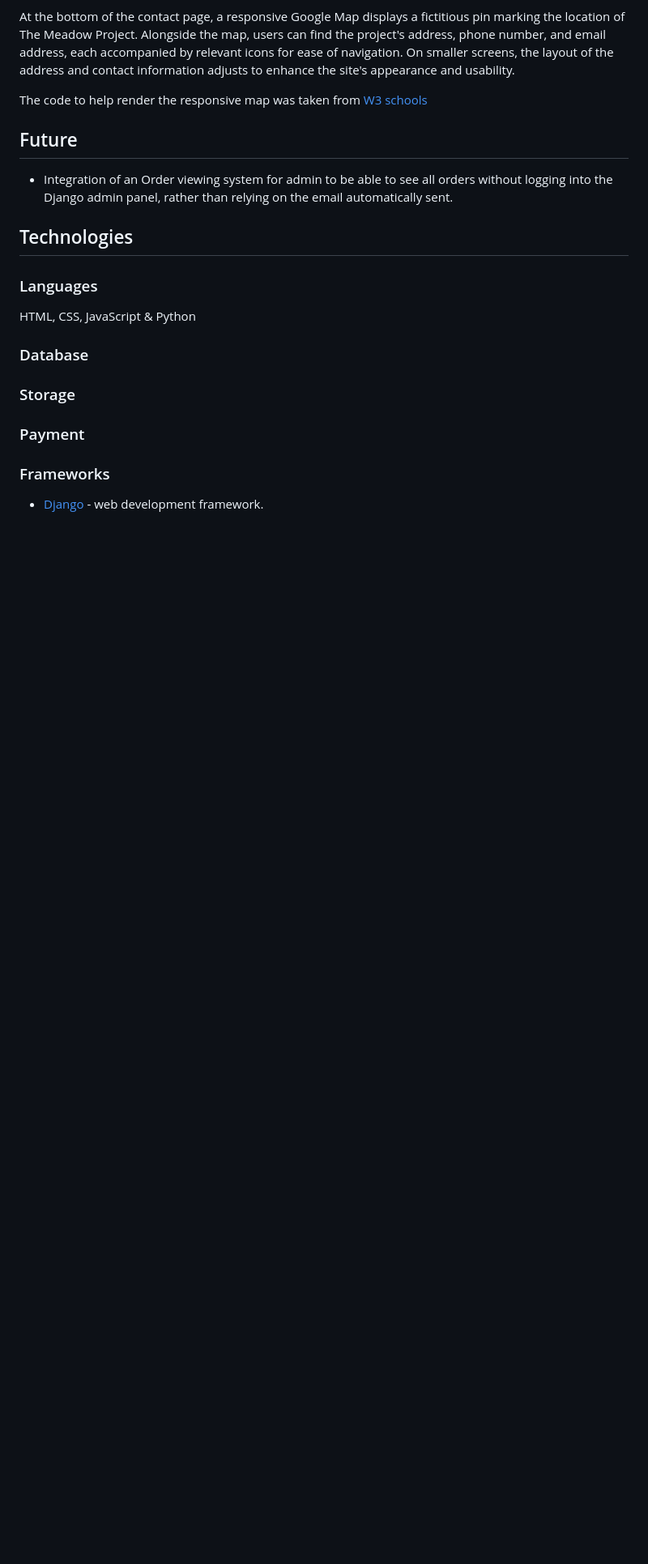
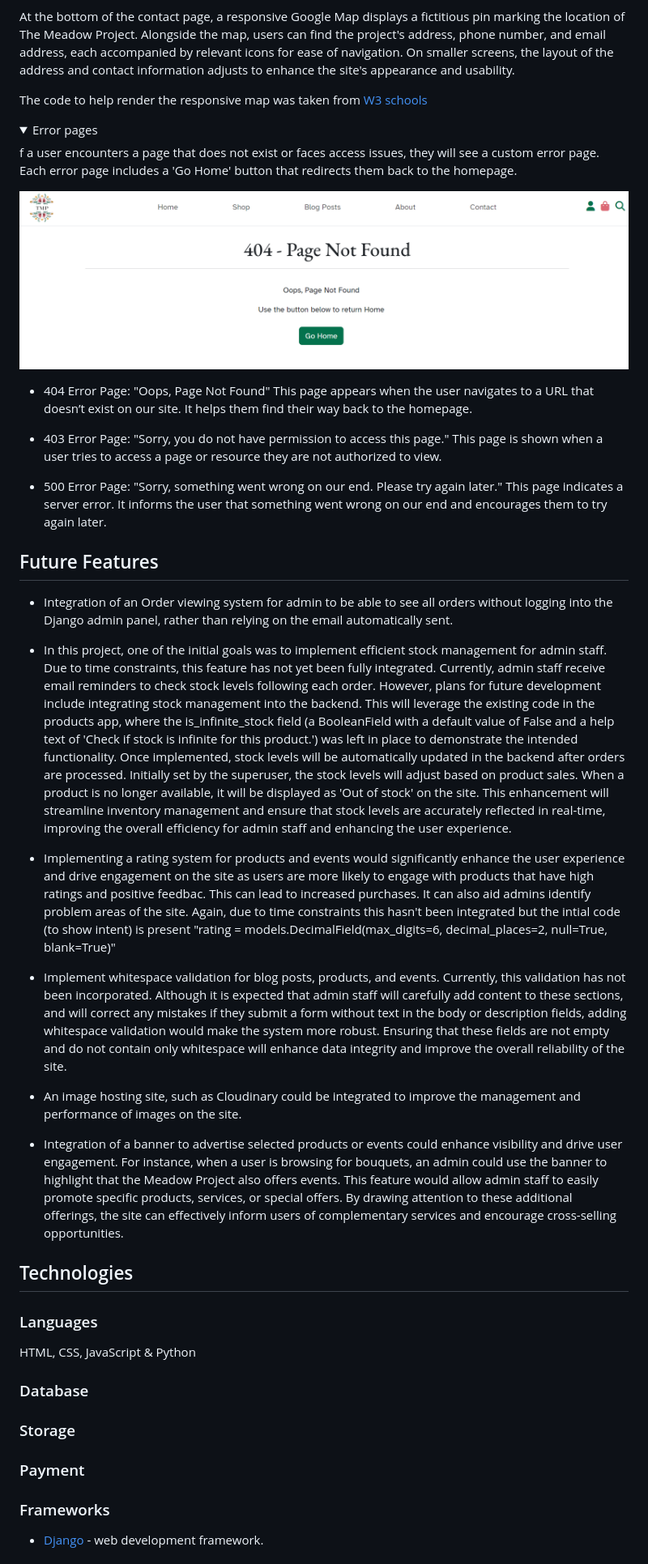
Before and after one commit to kosamad/the-meadow-project, a Markdown page: README.md, the part around the change printed below. Shown: that part at 81% size. GitHub-like rendering; pictures changed too: documentation/final/404-error.PNG (added); folded sections open; blank space fills up the shorter version.

Commit message:
Error pages,title information, future improvments and credits/cloning information into readme.

```diff
--- a/README.md
+++ b/README.md
@@ -1094,10 +1098,35 @@ The code to help render the responsive map was taken from [W3 schools](https://w
 
 </details>
 
+<details><summary>Error pages</summary>
 
-## Future
+f a user encounters a page that does not exist or faces access issues, they will see a custom error page. Each error page includes a 'Go Home' button that redirects them back to the homepage.
+
+![example error page](documentation/final/404-error.PNG)
+
+* 404 Error Page: "Oops, Page Not Found"
+This page appears when the user navigates to a URL that doesn’t exist on our site. It helps them find their way back to the homepage.
+
+* 403 Error Page: "Sorry, you do not have permission to access this page."
+This page is shown when a user tries to access a page or resource they are not authorized to view.
+
+* 500 Error Page: "Sorry, something went wrong on our end. Please try again later."
+This page indicates a server error. It informs the user that something went wrong on our end and encourages them to try again later.
+
+## Future Features
 
 - Integration of an Order viewing system for admin to be able to see all orders without logging into the Django admin panel, rather than relying on the email automatically sent.
+
+- In this project, one of the initial goals was to implement efficient stock management for admin staff. Due to time constraints, this feature has not yet been fully integrated. Currently, admin staff receive email reminders to check stock levels following each order.
+However, plans for future development include integrating stock management into the backend. This will leverage the existing code in the products app, where the is_infinite_stock field (a BooleanField with a default value of False and a help text of 'Check if stock is infinite for this product.') was left in place to demonstrate the intended functionality. Once implemented, stock levels will be automatically updated in the backend after orders are processed. Initially set by the superuser, the stock levels will adjust based on product sales. When a product is no longer available, it will be displayed as 'Out of stock' on the site. This enhancement will streamline inventory management and ensure that stock levels are accurately reflected in real-time, improving the overall efficiency for admin staff and enhancing the user experience.
+
+- Implementing a rating system for products and events would significantly enhance the user experience and drive engagement on the site as users are more likely to engage with products that have high ratings and positive feedbac. This can lead to increased purchases. It can also aid admins identify problem areas of the site. Again, due to time constraints this hasn't been integrated but the intial code (to show intent) is present "rating = models.DecimalField(max_digits=6, decimal_places=2, null=True, blank=True)"
+
+-  Implement whitespace validation for blog posts, products, and events. Currently, this validation has not been incorporated. Although it is expected that admin staff will carefully add content to these sections, and will correct any mistakes if they submit a form without text in the body or description fields, adding whitespace validation would make the system more robust. Ensuring that these fields are not empty and do not contain only whitespace will enhance data integrity and improve the overall reliability of the site.
+
+- An image hosting site, such as Cloudinary could be integrated to improve the management and performance of images on the site.
+
+- Integration of a banner to advertise selected products or events could enhance visibility and drive user engagement. For instance, when a user is browsing for bouquets, an admin could use the banner to highlight that the Meadow Project also offers events. This feature would allow admin staff to easily promote specific products, services, or special offers. By drawing attention to these additional offerings, the site can effectively inform users of complementary services and encourage cross-selling opportunities.
 
 
 ## Technologies
```
Also changed, not shown: other parts of README.md (+6 -1 lines).
